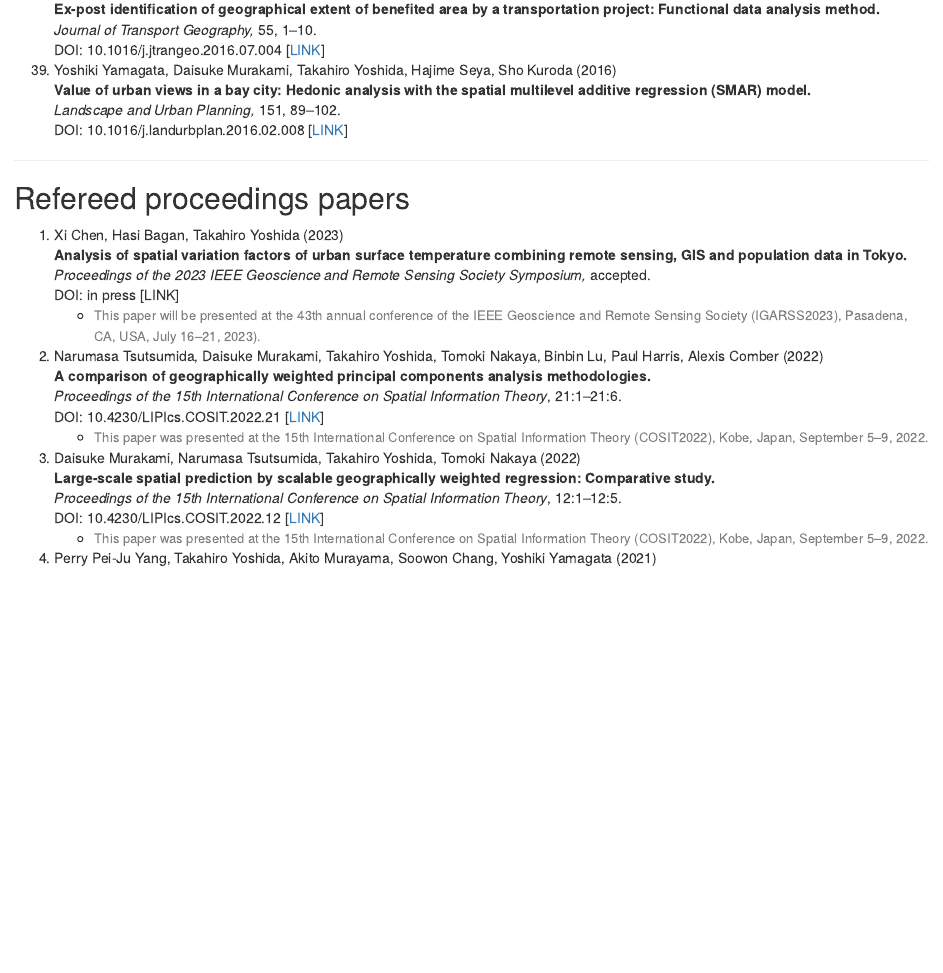
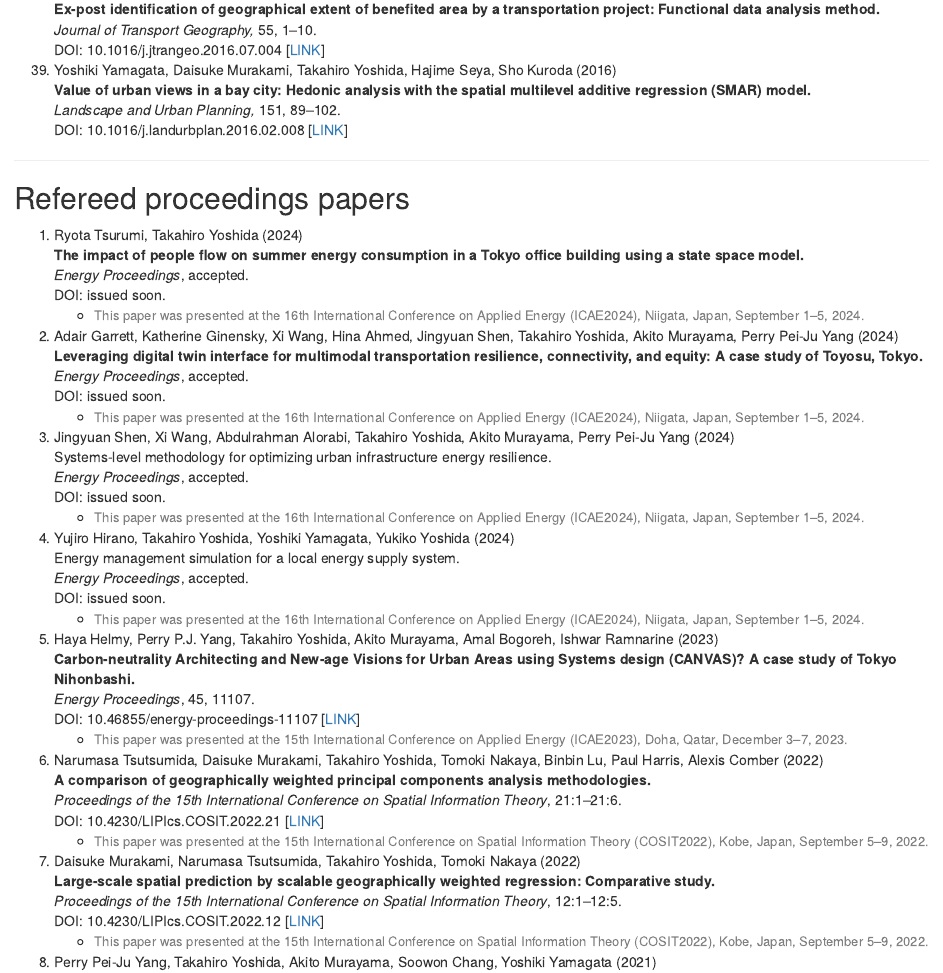
Before and after one commit to yoshida-gisc/site, an R Markdown document (index.Rmd): the page in a window 1100 px wide, from 5580 px down. Rendered offline with R 4.5, knitr and Pandoc, with nearby package versions; drawn as R Markdown's standard HTML page in place of the format the file asks for.

Commit message:
add proc papers

```diff
--- a/index.Rmd
+++ b/index.Rmd
@@ -278,12 +278,31 @@
 
 ## Refereed proceedings papers {-}
 
-
-1. Xi Chen, Hasi Bagan, Takahiro Yoshida (2023) <br>
-**Analysis of spatial variation factors of urban surface temperature combining remote sensing, GIS and population data in Tokyo.** <br>
-*Proceedings of the 2023 IEEE Geoscience and Remote Sensing Society Symposium,* accepted. <br>
-DOI: in press [LINK] <br>
-    - <font size="-1"><font color="gray">This paper will be presented at the 43th annual conference of the IEEE Geoscience and Remote Sensing Society (IGARSS2023), Pasadena, CA, USA, July 16–21, 2023).</font></font>
+1. Ryota Tsurumi, Takahiro Yoshida (2024) <br>
+**The impact of people flow on summer energy consumption in a Tokyo office building using a state space model.** <br>
+*Energy Proceedings*, accepted.  <br>
+DOI: issued soon.
+    - <font size="-1"><font color="gray">This paper was presented at the 16th International Conference on Applied Energy (ICAE2024), Niigata, Japan, September 1–5, 2024.</font></font>
+1. Adair Garrett, Katherine Ginensky, Xi Wang, Hina Ahmed, Jingyuan Shen, Takahiro Yoshida, Akito Murayama, Perry Pei-Ju Yang (2024) <br>
+**Leveraging digital twin interface for multimodal transportation resilience, connectivity, and equity: A case study of Toyosu, Tokyo.** <br>
+*Energy Proceedings*, accepted.  <br>
+DOI: issued soon.
+    - <font size="-1"><font color="gray">This paper was presented at the 16th International Conference on Applied Energy (ICAE2024), Niigata, Japan, September 1–5, 2024.</font></font>
+1. Jingyuan Shen, Xi Wang, Abdulrahman Alorabi, Takahiro Yoshida, Akito Murayama, Perry Pei-Ju Yang (2024) <br>
+Systems-level methodology for optimizing urban infrastructure energy resilience. <br>
+*Energy Proceedings*, accepted.  <br>
+DOI: issued soon.
+    - <font size="-1"><font color="gray">This paper was presented at the 16th International Conference on Applied Energy (ICAE2024), Niigata, Japan, September 1–5, 2024.</font></font>
+1. Yujiro Hirano, Takahiro Yoshida, Yoshiki Yamagata, Yukiko Yoshida (2024) <br>
+Energy management simulation for a local energy supply system. <br>
+*Energy Proceedings*, accepted.  <br>
+DOI: issued soon.
+    - <font size="-1"><font color="gray">This paper was presented at the 16th International Conference on Applied Energy (ICAE2024), Niigata, Japan, September 1–5, 2024.</font></font>
+1. Haya Helmy, Perry P.J. Yang, Takahiro Yoshida, Akito Murayama, Amal Bogoreh, Ishwar Ramnarine (2023) <br>
+**Carbon-neutrality Architecting and New-age Visions for Urban Areas using Systems design (CANVAS)? A case study of Tokyo Nihonbashi.** <br>
+*Energy Proceedings*, 45, 11107. <br>
+DOI: 10.46855/energy-proceedings-11107 [[LINK](https://www.energy-proceedings.org/carbon-neutrality-architecting-and-new-age-visions-for-urban-areas-using-systems-design-canvas-ae-a-case-study-of-tokyo-nihonbashi/)]
+    - <font size="-1"><font color="gray">This paper was presented at the 15th International Conference on Applied Energy (ICAE2023), Doha, Qatar, December 3–7, 2023.</font></font>
 1. Narumasa	Tsutsumida, Daisuke Murakami, Takahiro Yoshida, Tomoki Nakaya, Binbin Lu, Paul Harris, Alexis Comber (2022) <br>
 **A comparison of geographically weighted principal components analysis methodologies.** <br>
 *Proceedings of the 15th International Conference on Spatial Information Theory*, 21:1–21:6. <br>
```
Also changed, not shown: docs/CV-TakahiroYoshida.tex, docs/search_index.json, 3 other files.
